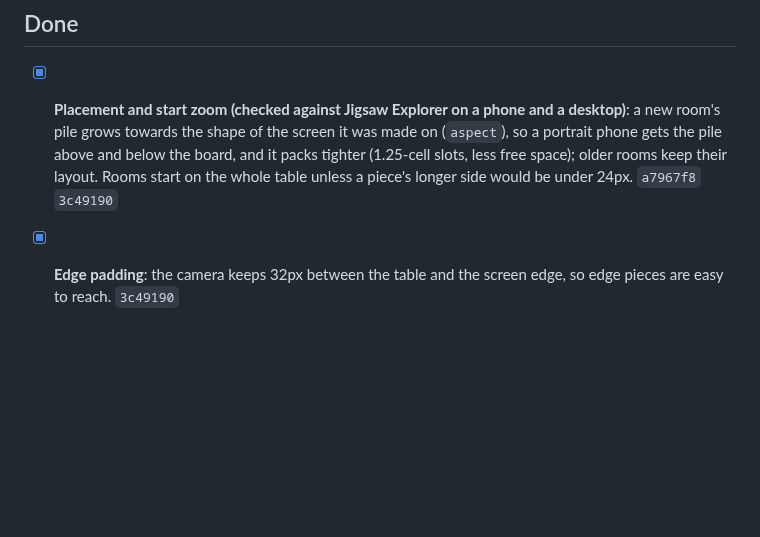
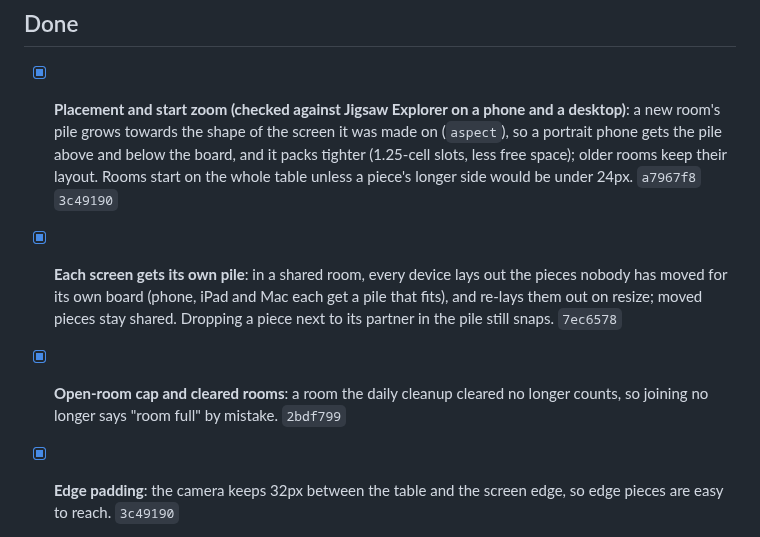
Before and after one commit to fatihkayan20/piecemates, a Markdown page: ROADMAP.md, the part around the change. Rendered like a GitHub page; blank space fills up the shorter version.

```diff
--- a/ROADMAP.md
+++ b/ROADMAP.md
@@ -65,6 +65,8 @@ Keep this updated as work lands. Move items to **Done** with the commit that shi
 ## Done
 
 - [x] **Placement and start zoom (checked against Jigsaw Explorer on a phone and a desktop)**: a new room's pile grows towards the shape of the screen it was made on (`aspect`), so a portrait phone gets the pile above and below the board, and it packs tighter (1.25-cell slots, less free space); older rooms keep their layout. Rooms start on the whole table unless a piece's longer side would be under 24px. `a7967f8` `3c49190`
+- [x] **Each screen gets its own pile**: in a shared room, every device lays out the pieces nobody has moved for its own board (phone, iPad and Mac each get a pile that fits), and re-lays them out on resize; moved pieces stay shared. Dropping a piece next to its partner in the pile still snaps. `7ec6578`
+- [x] **Open-room cap and cleared rooms**: a room the daily cleanup cleared no longer counts, so joining no longer says "room full" by mistake. `2bdf799`
 - [x] **Edge padding**: the camera keeps 32px between the table and the screen edge, so edge pieces are easy to reach. `3c49190`
 - [x] **No page selection on the board**: a long press no longer turns the screen blue or opens the iOS callout, and iOS no longer zooms into small inputs. `ae492e7`
 - [x] **Pieces stop following the finger until a reload**: two causes. Pixi never passes on `pointercancel`, so a touch iOS took for itself left a stale drag; the board now handles cancel, blur and backgrounding itself. And the room socket never reconnected after a phone put the page in the background; it now reopens on its own (web and native). `ae492e7` `e6eda89`
```
Also changed, not shown: ARCHITECTURE.md (+3 -2 lines).
